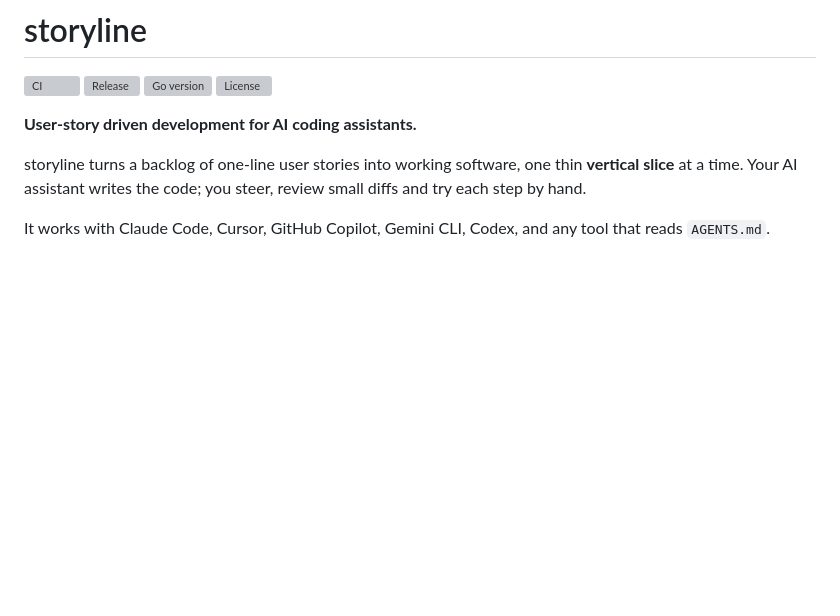
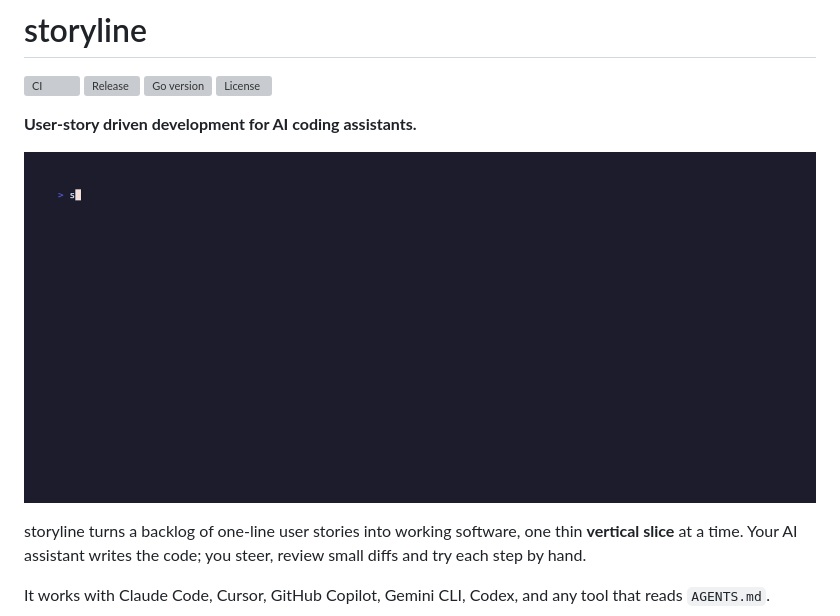
Before and after one commit to fjbalsamo/storyline, a Markdown page: README.md, the part around the change. Drawn GitHub-style; pictures changed too: docs/demo.gif (added); blank space fills up the shorter version; grey boxes are pictures that could not be loaded.

Commit message:
docs: add terminal demo

```diff
--- a/README.md
+++ b/README.md
@@ -6,6 +6,8 @@
 [![License](https://img.shields.io/github/license/fjbalsamo/storyline)](LICENSE)
 
 **User-story driven development for AI coding assistants.**
+
+![storyline demo](docs/demo.gif)
 
 storyline turns a backlog of one-line user stories into working software, one thin **vertical slice** at a time. Your AI assistant writes the code; you steer, review small diffs and try each step by hand.
 
```
Also changed, not shown: 2 other files.
